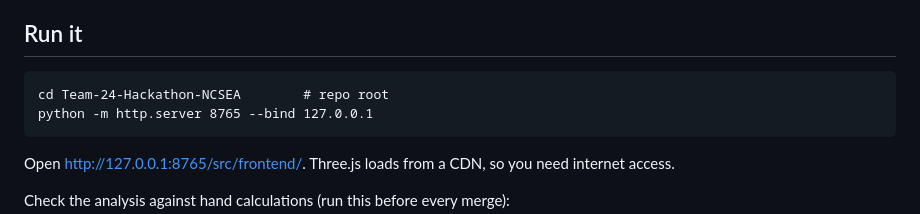
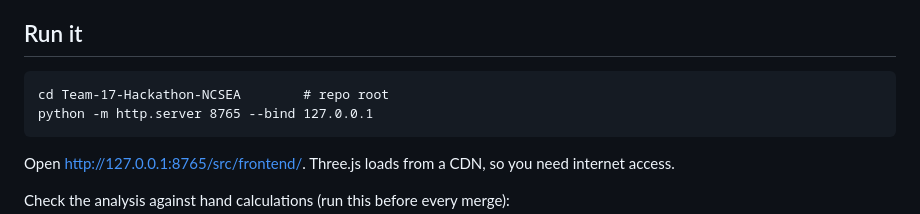
Before and after one commit to THELaw688/Team-17-Hackathon-NCSEA, a Markdown page: docs/load-path-explorer.md, the part around the change. Drawn GitHub-style.

````diff
--- a/docs/load-path-explorer.md
+++ b/docs/load-path-explorer.md
@@ -5,7 +5,7 @@ A 3D browser tool that traces gravity and lateral load through a building, calcu
 ## Run it
 
 ```
-cd Team-24-Hackathon-NCSEA        # repo root
+cd Team-17-Hackathon-NCSEA        # repo root
 python -m http.server 8765 --bind 127.0.0.1
 ```
 Open http://127.0.0.1:8765/src/frontend/. Three.js loads from a CDN, so you need internet access.
````
Also changed, not shown: CHANGELOG.md (+13 -0 lines), README.md (+3 -3 lines).
